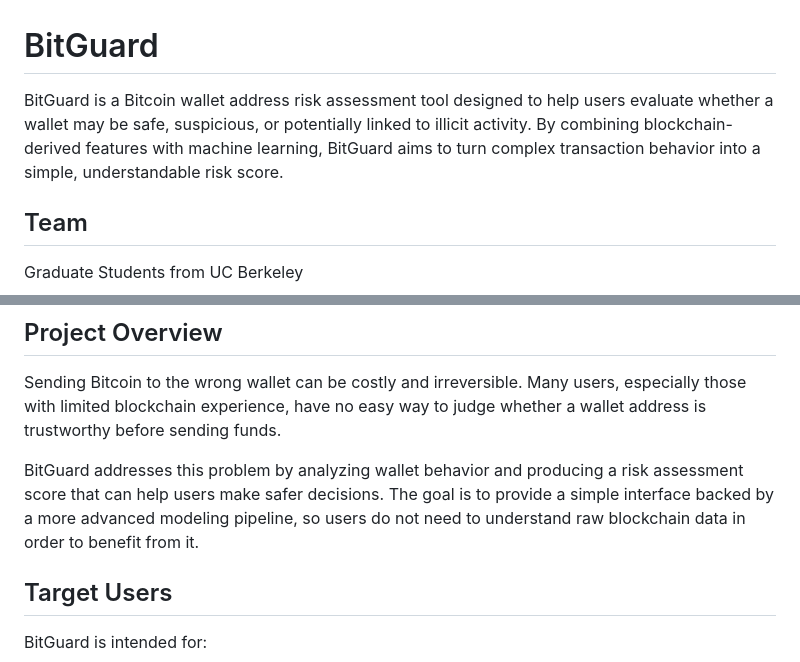
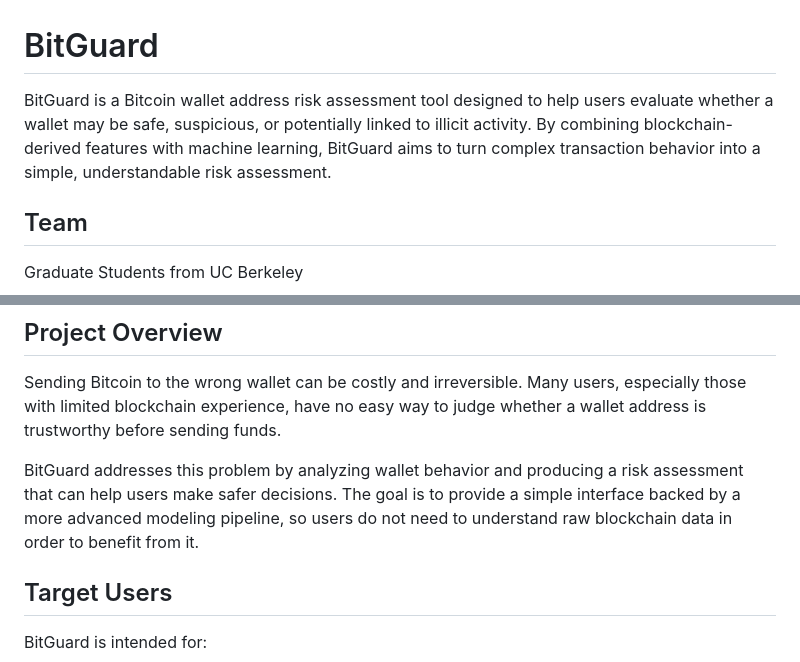
Before and after one commit to thesteau/bitguard, a Markdown page: README.md, 2 parts joined by grey strips. Rendered like a GitHub page.

Commit message:
Another change to the score word

```diff
--- a/README.md
+++ b/README.md
@@ -1,6 +1,6 @@
 # BitGuard
 
-BitGuard is a Bitcoin wallet address risk assessment tool designed to help users evaluate whether a wallet may be safe, suspicious, or potentially linked to illicit activity. By combining blockchain-derived features with machine learning, BitGuard aims to turn complex transaction behavior into a simple, understandable risk score.
+BitGuard is a Bitcoin wallet address risk assessment tool designed to help users evaluate whether a wallet may be safe, suspicious, or potentially linked to illicit activity. By combining blockchain-derived features with machine learning, BitGuard aims to turn complex transaction behavior into a simple, understandable risk assessment.
 
 ## Team
 Graduate Students from UC Berkeley
@@ -14,7 +14,7 @@ Graduate Students from UC Berkeley
 
 Sending Bitcoin to the wrong wallet can be costly and irreversible. Many users, especially those with limited blockchain experience, have no easy way to judge whether a wallet address is trustworthy before sending funds.
 
-BitGuard addresses this problem by analyzing wallet behavior and producing a risk assessment score that can help users make safer decisions. The goal is to provide a simple interface backed by a more advanced modeling pipeline, so users do not need to understand raw blockchain data in order to benefit from it.
+BitGuard addresses this problem by analyzing wallet behavior and producing a risk assessment that can help users make safer decisions. The goal is to provide a simple interface backed by a more advanced modeling pipeline, so users do not need to understand raw blockchain data in order to benefit from it.
 
 ## Target Users
 
```
